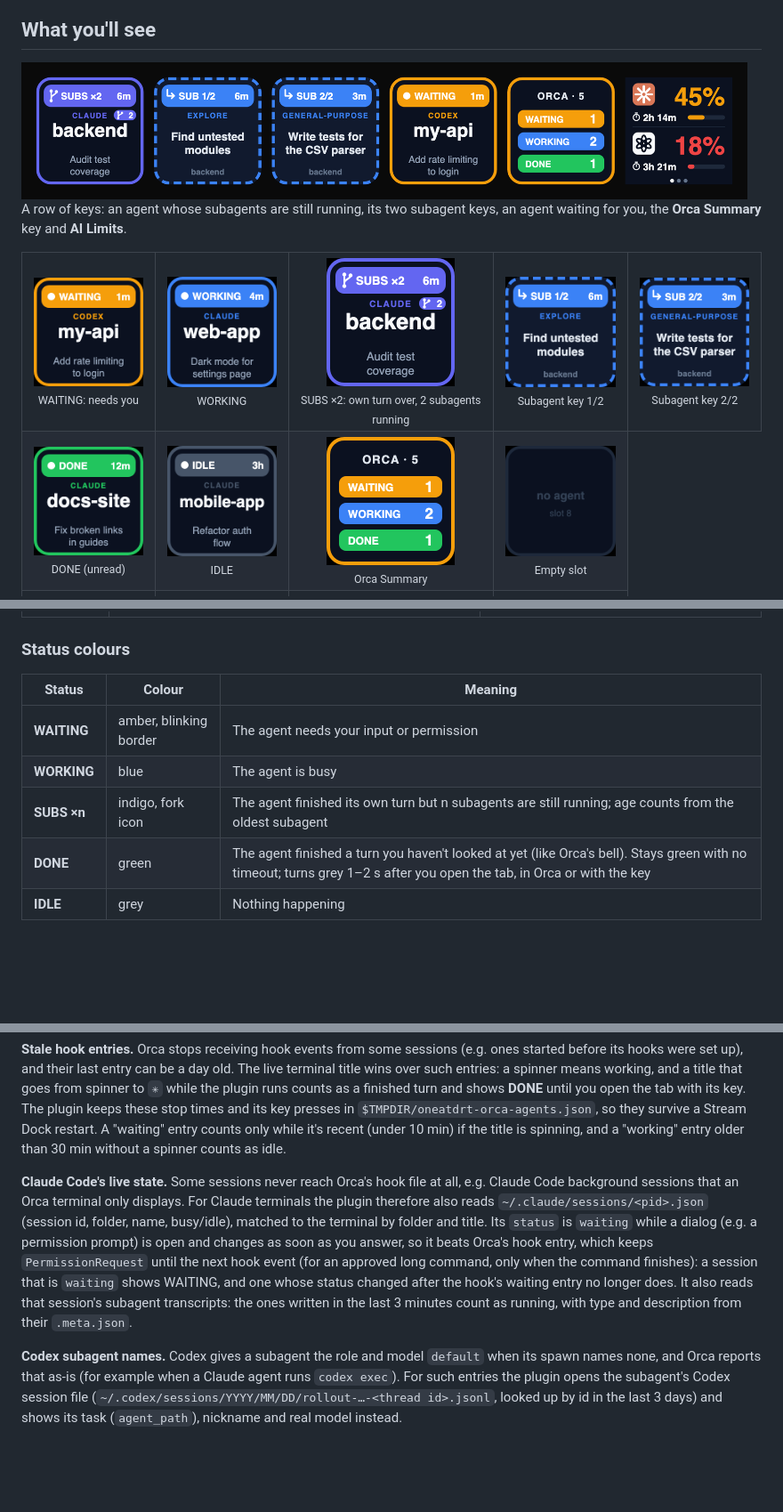
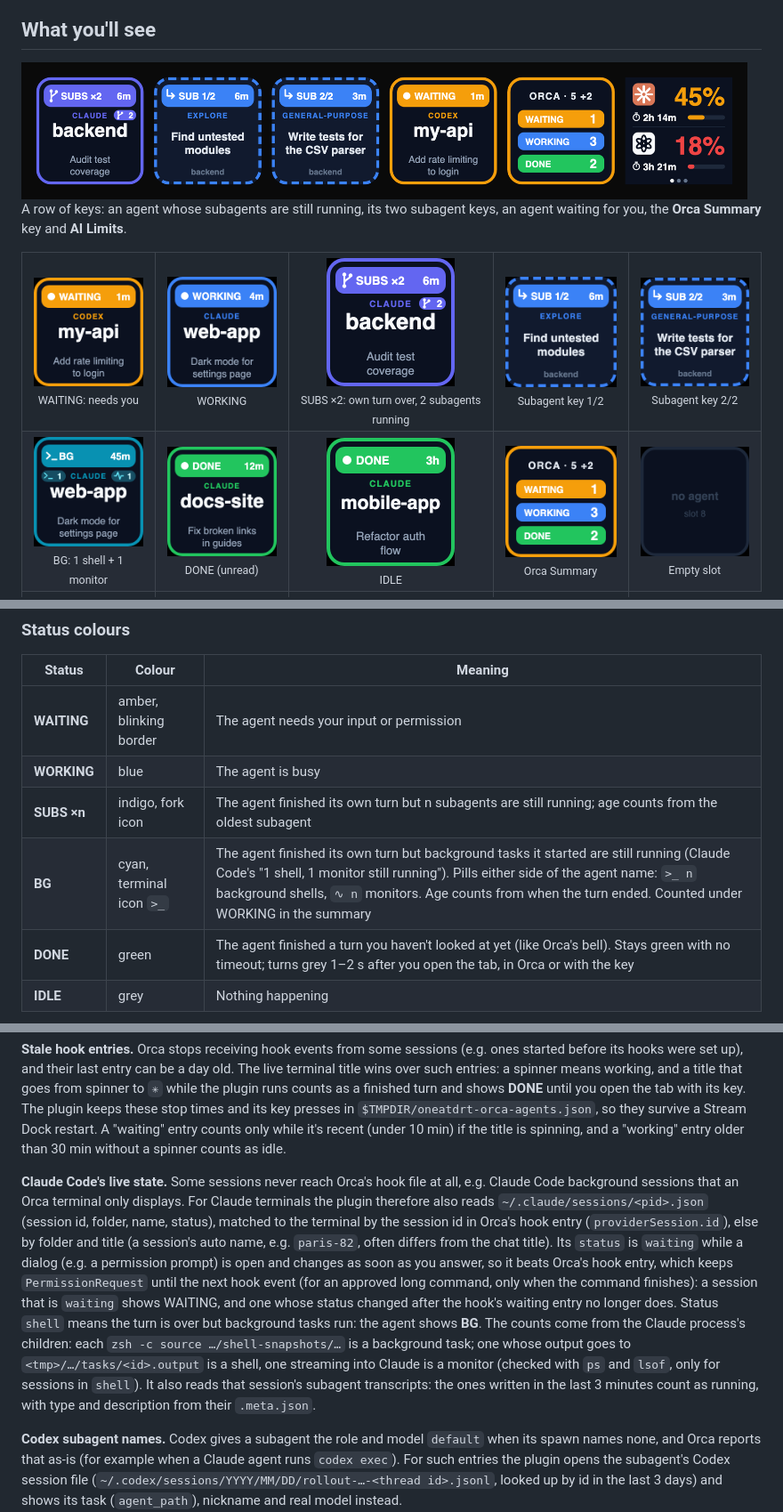
Before and after one commit to OneAtDrt/stream_dock_orca, a Markdown page: README.md, 3 parts joined by grey strips. Shown at 89% size. GitHub-like rendering; pictures changed too: docs/previews/agent-background.png (added), docs/previews/agent-idle.png, docs/previews/gallery.png; blank space fills up the shorter version.

```diff
--- a/README.md
+++ b/README.md
@@ -12,7 +12,7 @@ A row of keys: an agent whose subagents are still running, its two subagent keys
 
 <table>
 <tr><td align="center"><img src="docs/previews/agent-waiting.png" width="144" alt="WAITING: needs you"><br><sub>WAITING: needs you</sub></td><td align="center"><img src="docs/previews/agent-working.png" width="144" alt="WORKING"><br><sub>WORKING</sub></td><td align="center"><img src="docs/previews/agent-subagents.png" width="144" alt="SUBS ×2: own turn over, 2 subagents running"><br><sub>SUBS ×2: own turn over, 2 subagents running</sub></td><td align="center"><img src="docs/previews/subagent-1.png" width="144" alt="Subagent key 1/2"><br><sub>Subagent key 1/2</sub></td><td align="center"><img src="docs/previews/subagent-2.png" width="144" alt="Subagent key 2/2"><br><sub>Subagent key 2/2</sub></td></tr>
-<tr><td align="center"><img src="docs/previews/agent-done.png" width="144" alt="DONE (unread)"><br><sub>DONE (unread)</sub></td><td align="center"><img src="docs/previews/agent-idle.png" width="144" alt="IDLE"><br><sub>IDLE</sub></td><td align="center"><img src="docs/previews/summary.png" width="144" alt="Orca Summary"><br><sub>Orca Summary</sub></td><td align="center"><img src="docs/previews/empty.png" width="144" alt="Empty slot"><br><sub>Empty slot</sub></td></tr>
+<tr><td align="center"><img src="docs/previews/agent-background.png" width="144" alt="BG: own turn over, 1 shell + 1 monitor running"><br><sub>BG: 1 shell + 1 monitor</sub></td><td align="center"><img src="docs/previews/agent-done.png" width="144" alt="DONE (unread)"><br><sub>DONE (unread)</sub></td><td align="center"><img src="docs/previews/agent-idle.png" width="144" alt="IDLE"><br><sub>IDLE</sub></td><td align="center"><img src="docs/previews/summary.png" width="144" alt="Orca Summary"><br><sub>Orca Summary</sub></td><td align="center"><img src="docs/previews/empty.png" width="144" alt="Empty slot"><br><sub>Empty slot</sub></td></tr>
 <tr><td align="center"><img src="docs/previews/agent-chat-name.png" width="144" alt="Main text: chat name"><br><sub>Main text: chat name</sub></td><td align="center"><img src="docs/previews/limits-overview.png" width="144" alt="AI Limits: overview"><br><sub>AI Limits: overview</sub></td><td align="center"><img src="docs/previews/limits-claude.png" width="144" alt="AI Limits: Claude (press)"><br><sub>AI Limits: Claude (press)</sub></td><td align="center"><img src="docs/previews/limits-chatgpt.png" width="144" alt="AI Limits: ChatGPT (press)"><br><sub>AI Limits: ChatGPT (press)</sub></td></tr>
 </table>
 
@@ -31,6 +31,7 @@ A row of keys: an agent whose subagents are still running, its two subagent keys
 | **WAITING** | amber, blinking border | The agent needs your input or permission |
 | **WORKING** | blue | The agent is busy |
 | **SUBS ×n** | indigo, fork icon | The agent finished its own turn but n subagents are still running; age counts from the oldest subagent |
+| **BG** | cyan, terminal icon `>_` | The agent finished its own turn but background tasks it started are still running (Claude Code's "1 shell, 1 monitor still running"). Pills either side of the agent name: `>_ n` background shells, `∿ n` monitors. Age counts from when the turn ended. Counted under WORKING in the summary |
 | **DONE** | green | The agent finished a turn you haven't looked at yet (like Orca's bell). Stays green with no timeout; turns grey 1–2 s after you open the tab, in Orca or with the key |
 | **IDLE** | grey | Nothing happening |
 
@@ -89,7 +90,7 @@ Overrides (environment variables): `ORCA_BIN`, `ORCA_HOOK_STATUS_FILE`, `ORCA_DA
 
 **Stale hook entries.** Orca stops receiving hook events from some sessions (e.g. ones started before its hooks were set up), and their last entry can be a day old. The live terminal title wins over such entries: a spinner means working, and a title that goes from spinner to `✳` while the plugin runs counts as a finished turn and shows **DONE** until you open the tab with its key. The plugin keeps these stop times and its key presses in `$TMPDIR/oneatdrt-orca-agents.json`, so they survive a Stream Dock restart. A "waiting" entry counts only while it's recent (under 10 min) if the title is spinning, and a "working" entry older than 30 min without a spinner counts as idle.
 
-**Claude Code's live state.** Some sessions never reach Orca's hook file at all, e.g. Claude Code background sessions that an Orca terminal only displays. For Claude terminals the plugin therefore also reads `~/.claude/sessions/<pid>.json` (session id, folder, name, busy/idle), matched to the terminal by folder and title. Its `status` is `waiting` while a dialog (e.g. a permission prompt) is open and changes as soon as you answer, so it beats Orca's hook entry, which keeps `PermissionRequest` until the next hook event (for an approved long command, only when the command finishes): a session that is `waiting` shows WAITING, and one whose status changed after the hook's waiting entry no longer does. It also reads that session's subagent transcripts: the ones written in the last 3 minutes count as running, with type and description from their `.meta.json`.
+**Claude Code's live state.** Some sessions never reach Orca's hook file at all, e.g. Claude Code background sessions that an Orca terminal only displays. For Claude terminals the plugin therefore also reads `~/.claude/sessions/<pid>.json` (session id, folder, name, status), matched to the terminal by the session id in Orca's hook entry (`providerSession.id`), else by folder and title (a session's auto name, e.g. `paris-82`, often differs from the chat title). Its `status` is `waiting` while a dialog (e.g. a permission prompt) is open and changes as soon as you answer, so it beats Orca's hook entry, which keeps `PermissionRequest` until the next hook event (for an approved long command, only when the command finishes): a session that is `waiting` shows WAITING, and one whose status changed after the hook's waiting entry no longer does. Status `shell` means the turn is over but background tasks run: the agent shows **BG**. The counts come from the Claude process's children: each `zsh -c source …/shell-snapshots/…` is a background task; one whose output goes to `<tmp>/…/tasks/<id>.output` is a shell, one streaming into Claude is a monitor (checked with `ps` and `lsof`, only for sessions in `shell`). It also reads that session's subagent transcripts: the ones written in the last 3 minutes count as running, with type and description from their `.meta.json`.
 
 **Codex subagent names.** Codex gives a subagent the role and model `default` when its spawn names none, and Orca reports that as-is (for example when a Claude agent runs `codex exec`). For such entries the plugin opens the subagent's Codex session file (`~/.codex/sessions/YYYY/MM/DD/rollout-…-<thread id>.jsonl`, looked up by id in the last 3 days) and shows its task (`agent_path`), nickname and real model instead.
 
```
Also changed, not shown: CHANGELOG.md (+11 -0 lines), 9 other files.
